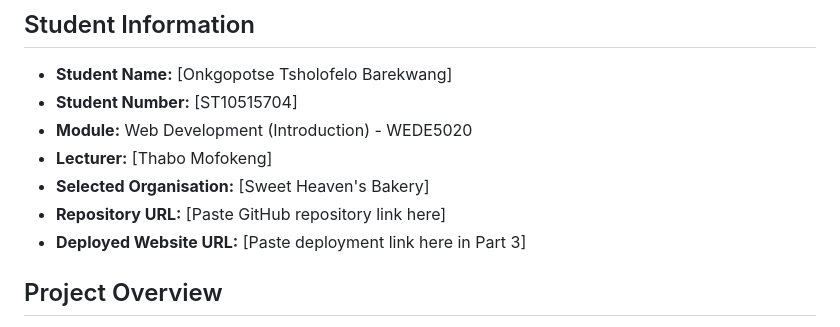
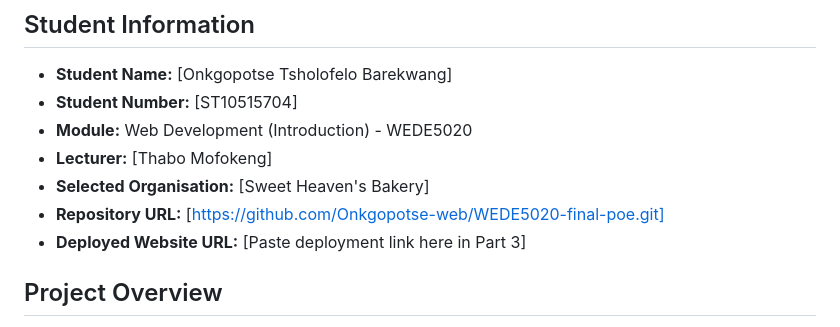
Before and after one commit to Onkgopotse-web/WEDE5020-final-poe, a Markdown page: README.md, the part around the change. Drawn GitHub-style.

Commit message:
Update repository URL in README.md

```diff
--- a/README.md
+++ b/README.md
@@ -8,7 +8,7 @@
 - **Module:** Web Development (Introduction) - WEDE5020
 - **Lecturer:** [Thabo Mofokeng]
 - **Selected Organisation:** [Sweet Heaven's Bakery]
-- **Repository URL:** [Paste GitHub repository link here]
+- **Repository URL:** [https://github.com/Onkgopotse-web/WEDE5020-final-poe.git]
 - **Deployed Website URL:** [Paste deployment link here in Part 3]
 
 ## Project Overview
```
